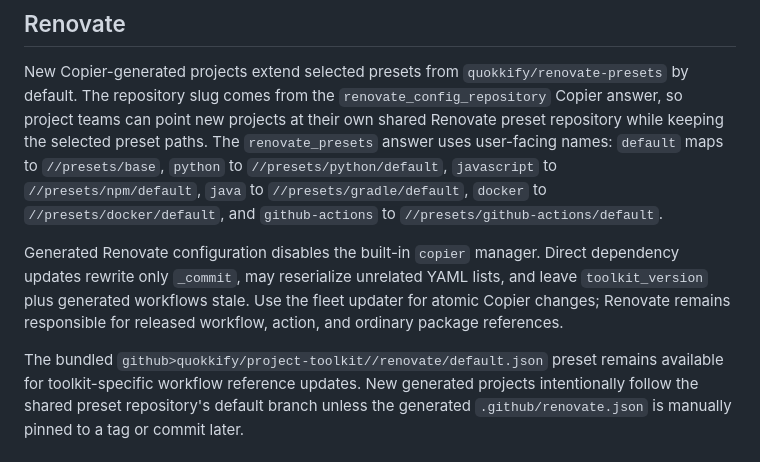
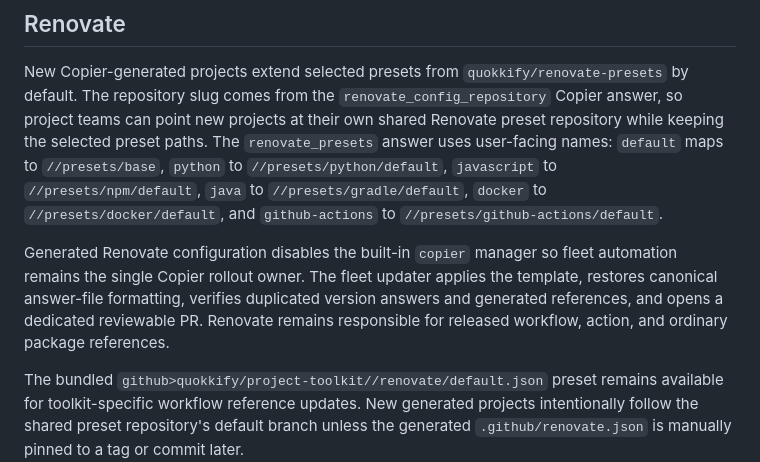
Before and after one commit to quokkify/project-toolkit, a Markdown page: docs/usage.md, the part around the change. Rendered like a GitHub page.

Commit message:
docs(renovate): clarify Copier rollout ownership

```diff
--- a/docs/usage.md
+++ b/docs/usage.md
@@ -99,7 +99,7 @@ Use [`examples/release-single.yml`](../examples/release-single.yml) for one prod
 
 New Copier-generated projects extend selected presets from `quokkify/renovate-presets` by default. The repository slug comes from the `renovate_config_repository` Copier answer, so project teams can point new projects at their own shared Renovate preset repository while keeping the selected preset paths. The `renovate_presets` answer uses user-facing names: `default` maps to `//presets/base`, `python` to `//presets/python/default`, `javascript` to `//presets/npm/default`, `java` to `//presets/gradle/default`, `docker` to `//presets/docker/default`, and `github-actions` to `//presets/github-actions/default`.
 
-Generated Renovate configuration disables the built-in `copier` manager. Direct dependency updates rewrite only `_commit`, may reserialize unrelated YAML lists, and leave `toolkit_version` plus generated workflows stale. Use the fleet updater for atomic Copier changes; Renovate remains responsible for released workflow, action, and ordinary package references.
+Generated Renovate configuration disables the built-in `copier` manager so fleet automation remains the single Copier rollout owner. The fleet updater applies the template, restores canonical answer-file formatting, verifies duplicated version answers and generated references, and opens a dedicated reviewable PR. Renovate remains responsible for released workflow, action, and ordinary package references.
 
 The bundled `github>quokkify/project-toolkit//renovate/default.json` preset remains available for toolkit-specific workflow reference updates. New generated projects intentionally follow the shared preset repository's default branch unless the generated `.github/renovate.json` is manually pinned to a tag or commit later.
 
```
